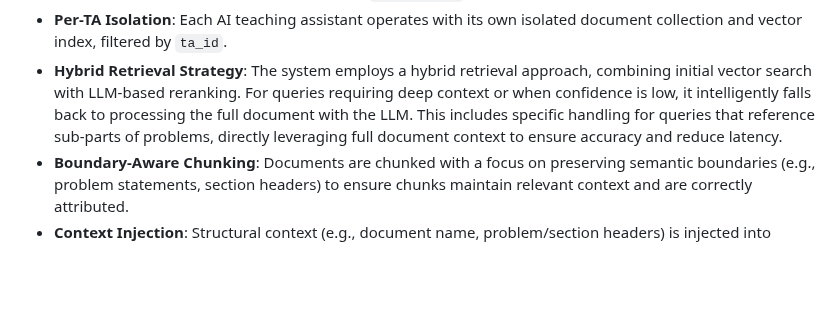
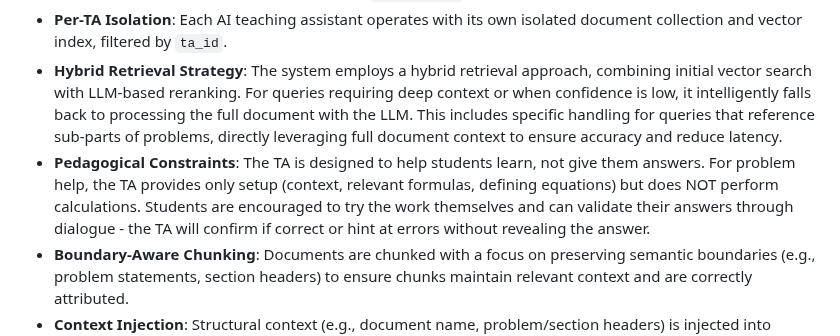
Before and after one commit to simonkle972/maizev2, a Markdown page: replit.md, the part around the change. Rendered like a GitHub page; blank space fills up the shorter version.

Commit message:
Improve TA's pedagogical approach by limiting problem-solving assistance
Add pedagogical constraints to prevent the TA from providing direct solutions to student problems.

Replit-Commit-Author: Agent
Replit-Commit-Session-Id: 63d30e17-d618-452f-827f-f748df08a722
Replit-Commit-Checkpoint-Type: full_checkpoint
Replit-Commit-Event-Id: 5203d7c7-ef3a-44b9-9d44-42ced371b1bd
Replit-Commit-Screenshot-Url: https://storage.googleapis.com/screenshot-production-us-central1/58d41cac-843c-4794-a016-bf498f76d564/63d30e17-d618-452f-827f-f748df08a722/RAqKqEu
Replit-Helium-Checkpoint-Created: true

```diff
--- a/replit.md
+++ b/replit.md
@@ -20,6 +20,7 @@ Key architectural decisions include:
 - **Instructional Unit Normalization**: The system normalizes various ways of referring to instructional units (e.g., "Lecture 5", "Week 5") into a consistent `unit_number` for filtering.
 - **Per-TA Isolation**: Each AI teaching assistant operates with its own isolated document collection and vector index, filtered by `ta_id`.
 - **Hybrid Retrieval Strategy**: The system employs a hybrid retrieval approach, combining initial vector search with LLM-based reranking. For queries requiring deep context or when confidence is low, it intelligently falls back to processing the full document with the LLM. This includes specific handling for queries that reference sub-parts of problems, directly leveraging full document context to ensure accuracy and reduce latency.
+- **Pedagogical Constraints**: The TA is designed to help students learn, not give them answers. For problem help, the TA provides only setup (context, relevant formulas, defining equations) but does NOT perform calculations. Students are encouraged to try the work themselves and can validate their answers through dialogue - the TA will confirm if correct or hint at errors without revealing the answer.
 - **Boundary-Aware Chunking**: Documents are chunked with a focus on preserving semantic boundaries (e.g., problem statements, section headers) to ensure chunks maintain relevant context and are correctly attributed.
 - **Context Injection**: Structural context (e.g., document name, problem/section headers) is injected into chunks before embedding to improve retrieval accuracy for specific queries.
 - **Post-Retrieval Validation**: An explicit validation step checks if the retrieved chunks align with the specific problem references in the user's query, triggering a full-document fallback if discrepancies are found, even with high LLM reranking scores.
```
